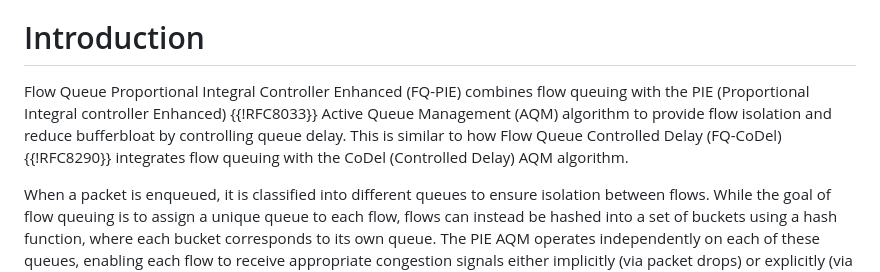
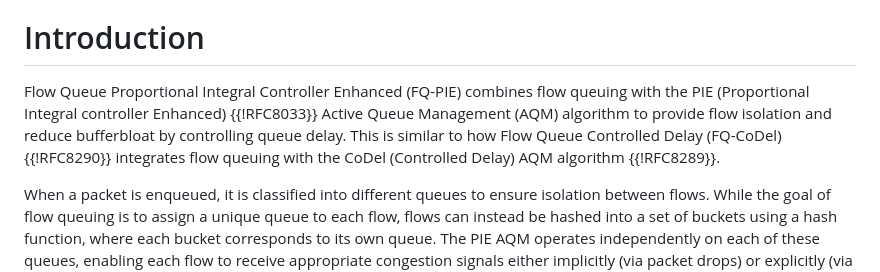
Before and after one commit to mohittahiliani/draft-tahiliani-tsvwg-fq-pie, a Markdown page: draft-tahiliani-tsvwg-fq-pie.md, the part around the change. Drawn GitHub-style.

Commit message:
Add reference for CoDel RFC

```diff
--- a/draft-tahiliani-tsvwg-fq-pie.md
+++ b/draft-tahiliani-tsvwg-fq-pie.md
@@ -47,7 +47,7 @@ This document presents Flow Queue Proportional Integral controller Enhanced (FQ-
 
 # Introduction
 
-Flow Queue Proportional Integral Controller Enhanced (FQ-PIE) combines flow queuing with the PIE (Proportional Integral controller Enhanced) {{!RFC8033}} Active Queue Management (AQM) algorithm to provide flow isolation and reduce bufferbloat by controlling queue delay. This is similar to how Flow Queue Controlled Delay (FQ-CoDel) {{!RFC8290}} integrates flow queuing with the CoDel (Controlled Delay) AQM algorithm.
+Flow Queue Proportional Integral Controller Enhanced (FQ-PIE) combines flow queuing with the PIE (Proportional Integral controller Enhanced) {{!RFC8033}} Active Queue Management (AQM) algorithm to provide flow isolation and reduce bufferbloat by controlling queue delay. This is similar to how Flow Queue Controlled Delay (FQ-CoDel) {{!RFC8290}} integrates flow queuing with the CoDel (Controlled Delay) AQM algorithm {{!RFC8289}}.
 
 When a packet is enqueued, it is classified into different queues to ensure isolation between flows. While the goal of flow queuing is to assign a unique queue to each flow, flows can instead be hashed into a set of buckets using a hash function, where each bucket corresponds to its own queue. The PIE AQM operates independently on each of these queues, enabling each flow to receive appropriate congestion signals either implicitly (via packet drops) or explicitly (via mechanisms such as Explicit Congestion Notification (ECN)). For dequeuing, FQ-PIE employs the Deficit Round Robin (DRR) based scheduler described in {{!RFC8290}}, which ensures fair packet scheduling across the different queues.
 
```
